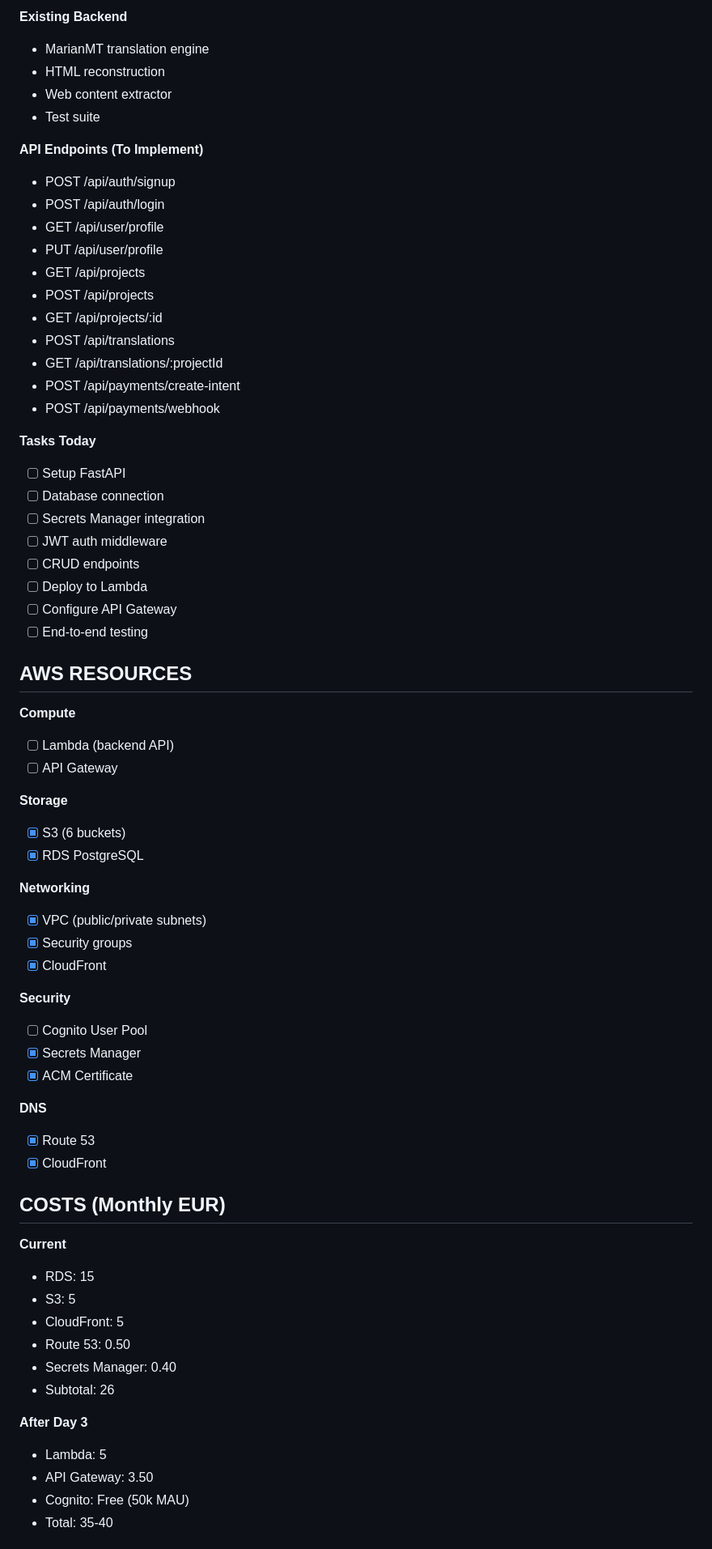
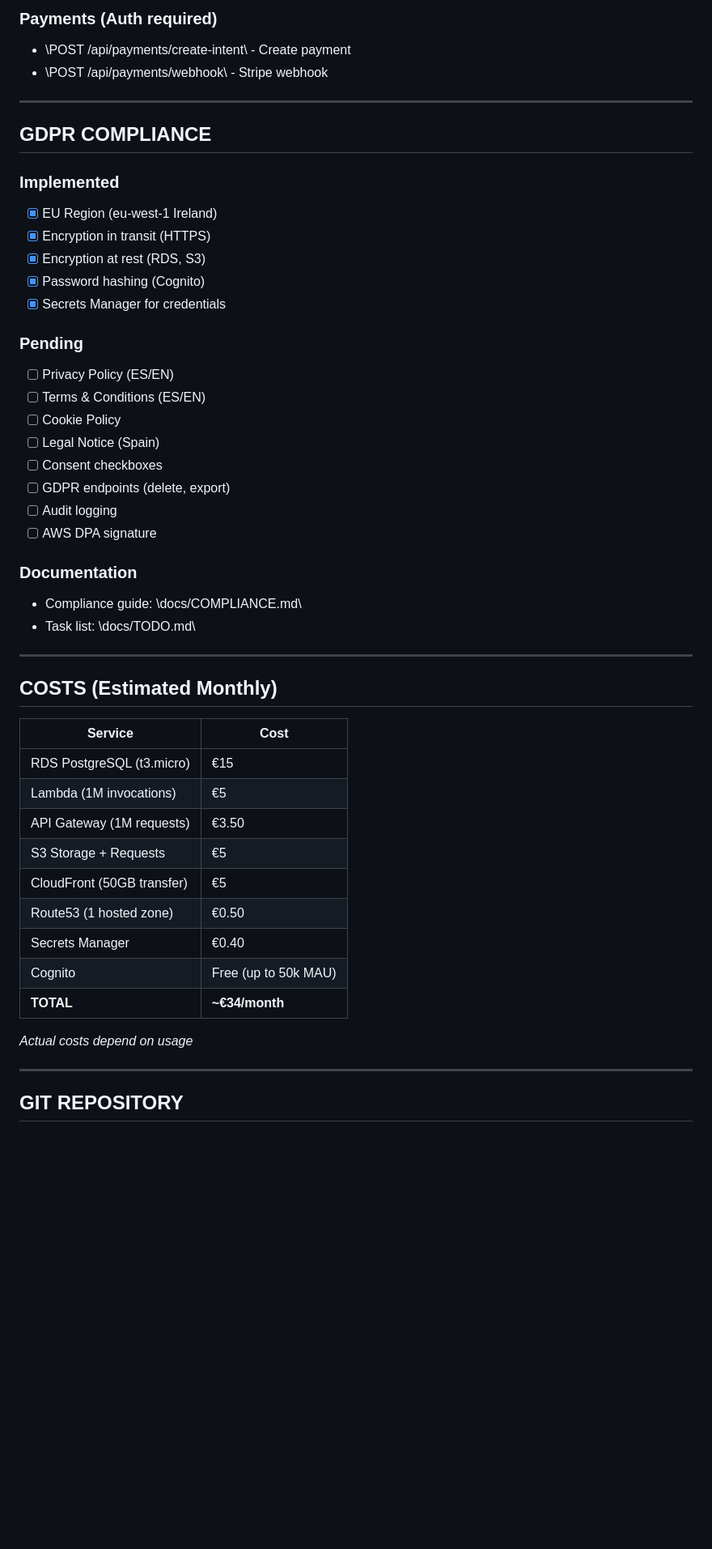
Before and after one commit to TranslateCloud/translatecloud.io, a Markdown page: docs/PROJECT-STATUS.md, the part around one of its changes. Shown at 81% size. Drawn GitHub-style; blank space fills up the shorter version.

Commit message:
Day 4: Update project documentation with final structure

```diff
--- a/docs/PROJECT-STATUS.md
+++ b/docs/PROJECT-STATUS.md
@@ -103,70 +167,52 @@ translatecloud/
 
-**Existing Backend**
-- MarianMT translation engine
-- HTML reconstruction
-- Web content extractor
-- Test suite
+### Payments (Auth required)
+- \POST /api/payments/create-intent\ - Create payment
+- \POST /api/payments/webhook\ - Stripe webhook
 
-**API Endpoints (To Implement)**
-- POST /api/auth/signup
-- POST /api/auth/login
-- GET /api/user/profile
-- PUT /api/user/profile
-- GET /api/projects
-- POST /api/projects
-- GET /api/projects/:id
-- POST /api/translations
-- GET /api/translations/:projectId
-- POST /api/payments/create-intent
-- POST /api/payments/webhook
+---
 
-**Tasks Today**
-- [ ] Setup FastAPI
-- [ ] Database connection
-- [ ] Secrets Manager integration
-- [ ] JWT auth middleware
-- [ ] CRUD endpoints
-- [ ] Deploy to Lambda
-- [ ] Configure API Gateway
-- [ ] End-to-end testing
+## GDPR COMPLIANCE
 
-## AWS RESOURCES
+### Implemented
+- [x] EU Region (eu-west-1 Ireland)
+- [x] Encryption in transit (HTTPS)
+- [x] Encryption at rest (RDS, S3)
+- [x] Password hashing (Cognito)
+- [x] Secrets Manager for credentials
 
-**Compute**
-- [ ] Lambda (backend API)
-- [ ] API Gateway
+### Pending
+- [ ] Privacy Policy (ES/EN)
+- [ ] Terms & Conditions (ES/EN)
+- [ ] Cookie Policy
+- [ ] Legal Notice (Spain)
+- [ ] Consent checkboxes
+- [ ] GDPR endpoints (delete, export)
+- [ ] Audit logging
+- [ ] AWS DPA signature
 
-**Storage**
-- [x] S3 (6 buckets)
-- [x] RDS PostgreSQL
+### Documentation
+- Compliance guide: \docs/COMPLIANCE.md\
+- Task list: \docs/TODO.md\
 
-**Networking**
-- [x] VPC (public/private subnets)
-- [x] Security groups
-- [x] CloudFront
+---
 
-**Security**
-- [ ] Cognito User Pool
-- [x] Secrets Manager
-- [x] ACM Certificate
+## COSTS (Estimated Monthly)
 
-**DNS**
-- [x] Route 53
-- [x] CloudFront
+| Service | Cost |
+|---------|------|
+| RDS PostgreSQL (t3.micro) | €15 |
+| Lambda (1M invocations) | €5 |
+| API Gateway (1M requests) | €3.50 |
+| S3 Storage + Requests | €5 |
+| CloudFront (50GB transfer) | €5 |
+| Route53 (1 hosted zone) | €0.50 |
+| Secrets Manager | €0.40 |
+| Cognito | Free (up to 50k MAU) |
+| **TOTAL** | **~€34/month** |
 
-## COSTS (Monthly EUR)
+*Actual costs depend on usage*
 
-**Current**
-- RDS: 15
-- S3: 5
-- CloudFront: 5
-- Route 53: 0.50
-- Secrets Manager: 0.40
-- Subtotal: 26
+---
 
-**After Day 3**
-- Lambda: 5
-- API Gateway: 3.50
-- Cognito: Free (50k MAU)
-- Total: 35-40
+## GIT REPOSITORY
 
```
Also changed, not shown: other parts of docs/PROJECT-STATUS.md (+246 -116 lines).
